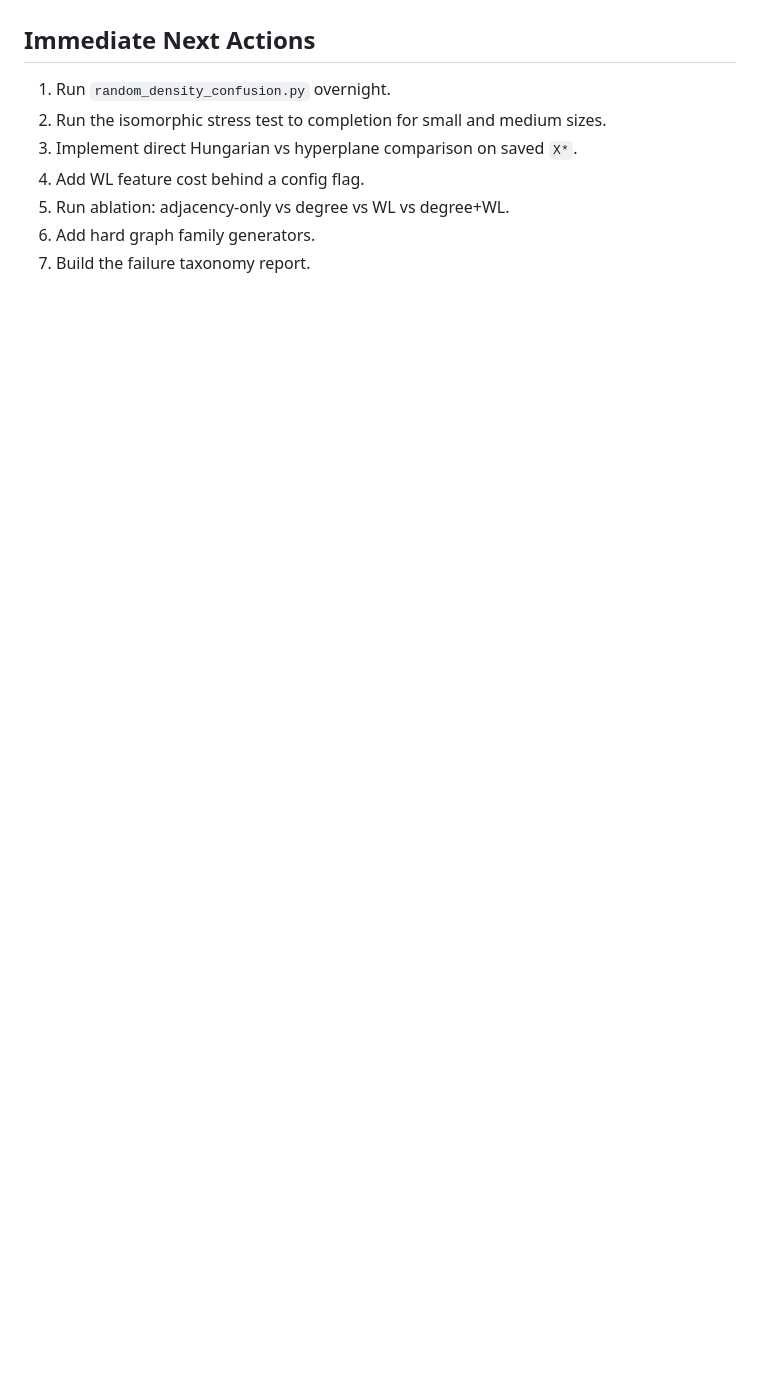
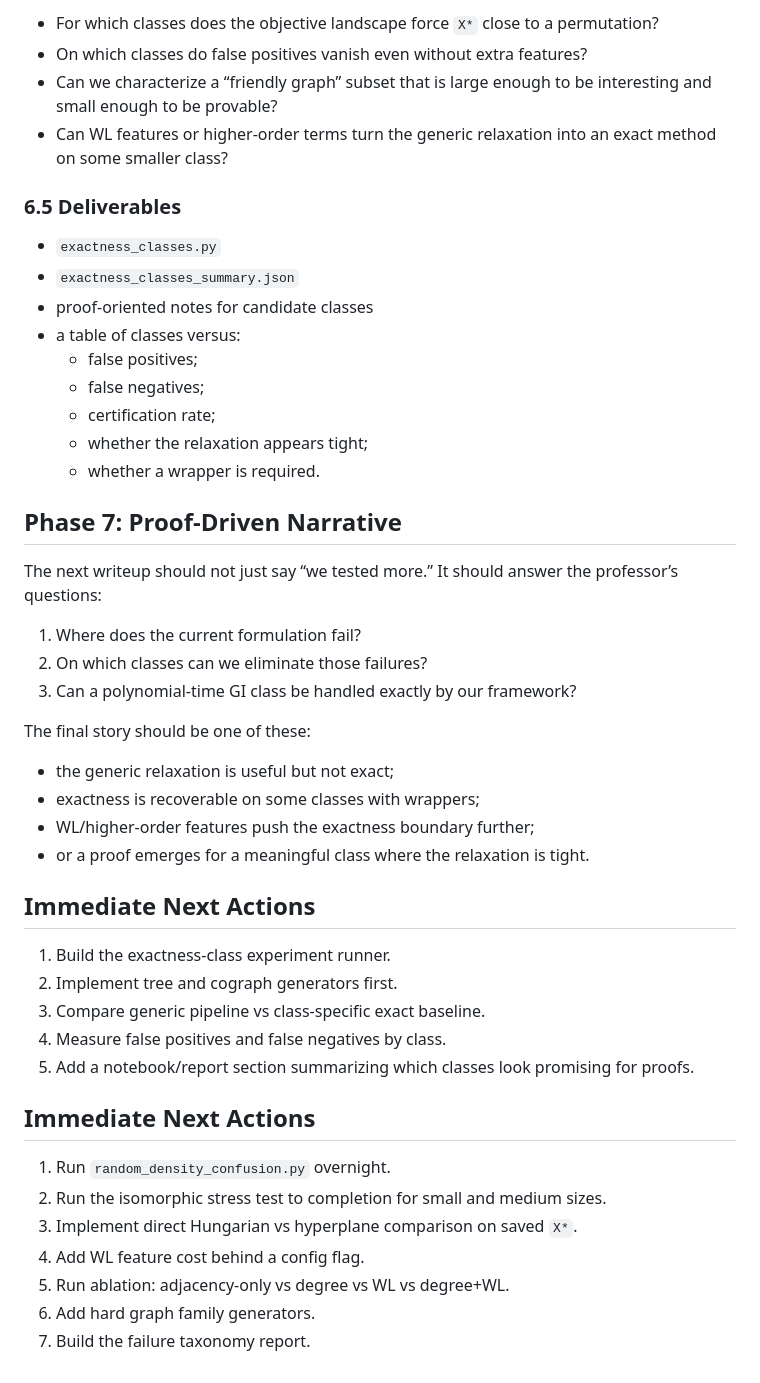
Before and after one commit to harshitsinghbhandari/graph-isomorphism, a Markdown page: RESEARCH_PLAN.md, the part around one of its changes. Drawn GitHub-style; blank space fills up the shorter version.

```diff
--- a/RESEARCH_PLAN.md
+++ b/RESEARCH_PLAN.md
@@ -262,3 +323,48 @@ solve time, or rounding.
+- For which classes does the objective landscape force `X*` close to a
+  permutation?
+- On which classes do false positives vanish even without extra features?
+- Can we characterize a “friendly graph” subset that is large enough to be
+  interesting and small enough to be provable?
+- Can WL features or higher-order terms turn the generic relaxation into an
+  exact method on some smaller class?
+
+### 6.5 Deliverables
+
+- `exactness_classes.py`
+- `exactness_classes_summary.json`
+- proof-oriented notes for candidate classes
+- a table of classes versus:
+  - false positives;
+  - false negatives;
+  - certification rate;
+  - whether the relaxation appears tight;
+  - whether a wrapper is required.
+
+## Phase 7: Proof-Driven Narrative
+
+The next writeup should not just say “we tested more.”
+It should answer the professor’s questions:
+
+1. Where does the current formulation fail?
+2. On which classes can we eliminate those failures?
+3. Can a polynomial-time GI class be handled exactly by our framework?
+
+The final story should be one of these:
+
+- the generic relaxation is useful but not exact;
+- exactness is recoverable on some classes with wrappers;
+- WL/higher-order features push the exactness boundary further;
+- or a proof emerges for a meaningful class where the relaxation is tight.
+
+## Immediate Next Actions
+
+1. Build the exactness-class experiment runner.
+2. Implement tree and cograph generators first.
+3. Compare generic pipeline vs class-specific exact baseline.
+4. Measure false positives and false negatives by class.
+5. Add a notebook/report section summarizing which classes look promising for
+proofs.
+
 ## Immediate Next Actions
 
 1. Run `random_density_confusion.py` overnight.
```
Also changed, not shown: other parts of RESEARCH_PLAN.md (+61 -0 lines).
